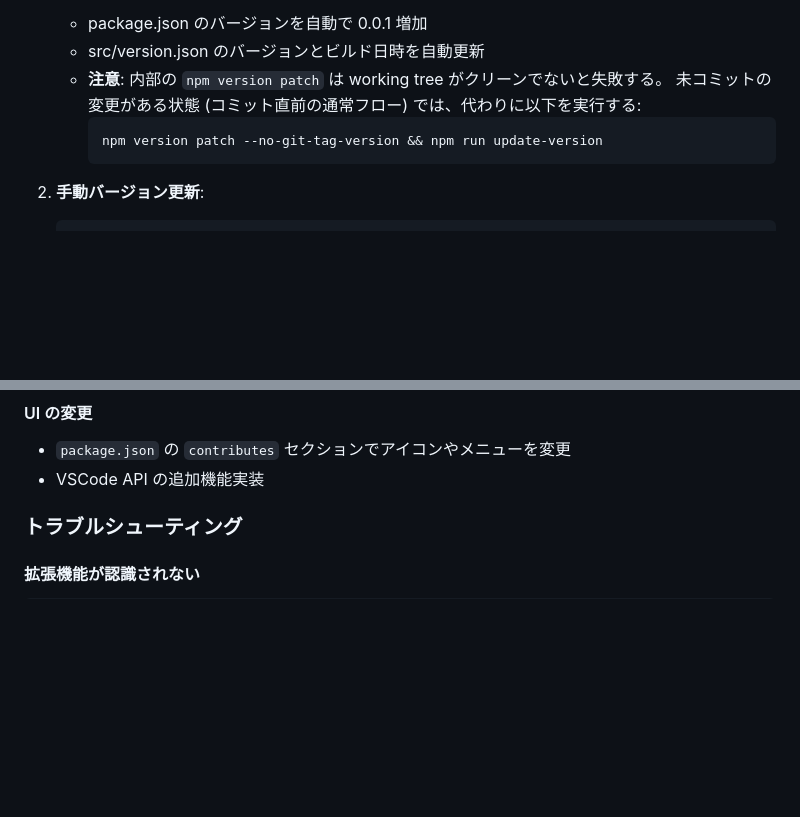
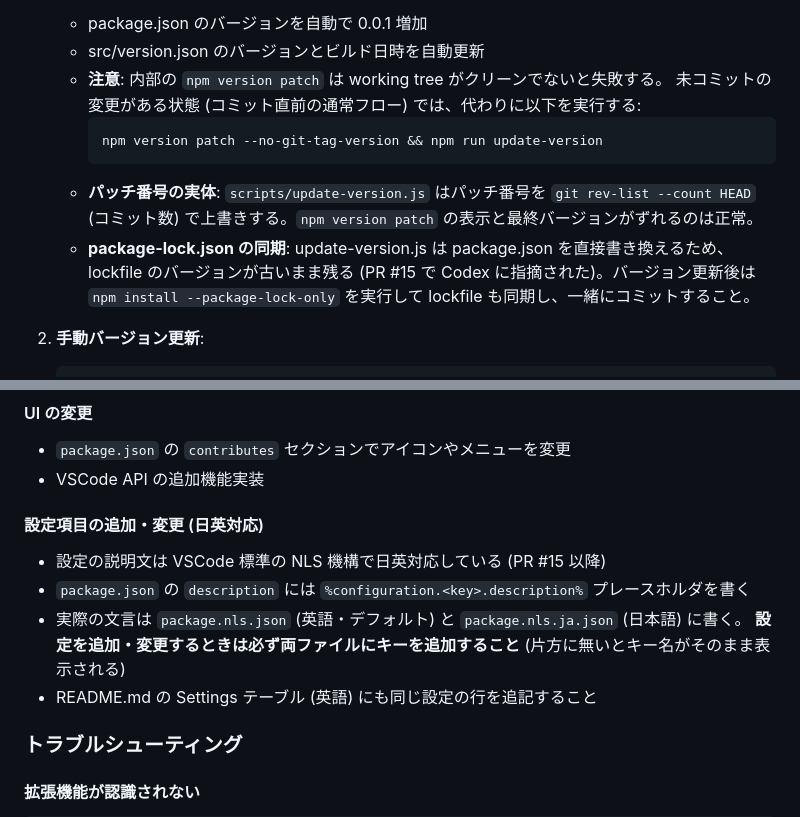
Before and after one commit to ytyng/secondary-terminal, a Markdown page: AGENTS.md, 2 parts joined by grey strips. Rendered like a GitHub page; blank space fills up the shorter version.

Commit message:
docs: バージョンスクリプトの仕様 (パッチ=コミット数, lockfile同期) と設定説明の NLS 運用を AGENTS.md に追記

````diff
--- a/AGENTS.md
+++ b/AGENTS.md
@@ -218,6 +218,11 @@ Developer: Install Extension from Location...
      ```bash
      npm version patch --no-git-tag-version && npm run update-version
      ```
+   - **パッチ番号の実体**: `scripts/update-version.js` はパッチ番号を `git rev-list --count HEAD`
+     (コミット数) で上書きする。`npm version patch` の表示と最終バージョンがずれるのは正常。
+   - **package-lock.json の同期**: update-version.js は package.json を直接書き換えるため、
+     lockfile のバージョンが古いまま残る (PR #15 で Codex に指摘された)。バージョン更新後は
+     `npm install --package-lock-only` を実行して lockfile も同期し、一緒にコミットすること。
 
 2. **手動バージョン更新**:
    ```bash
@@ -262,6 +267,13 @@ secondary-terminal/
 #### UI の変更
 - `package.json` の `contributes` セクションでアイコンやメニューを変更
 - VSCode API の追加機能実装
+
+#### 設定項目の追加・変更 (日英対応)
+- 設定の説明文は VSCode 標準の NLS 機構で日英対応している (PR #15 以降)
+- `package.json` の `description` には `%configuration.<key>.description%` プレースホルダを書く
+- 実際の文言は `package.nls.json` (英語・デフォルト) と `package.nls.ja.json` (日本語) に書く。
+  **設定を追加・変更するときは必ず両ファイルにキーを追加すること** (片方に無いとキー名がそのまま表示される)
+- README.md の Settings テーブル (英語) にも同じ設定の行を追記すること
 
 ### トラブルシューティング
 
````
